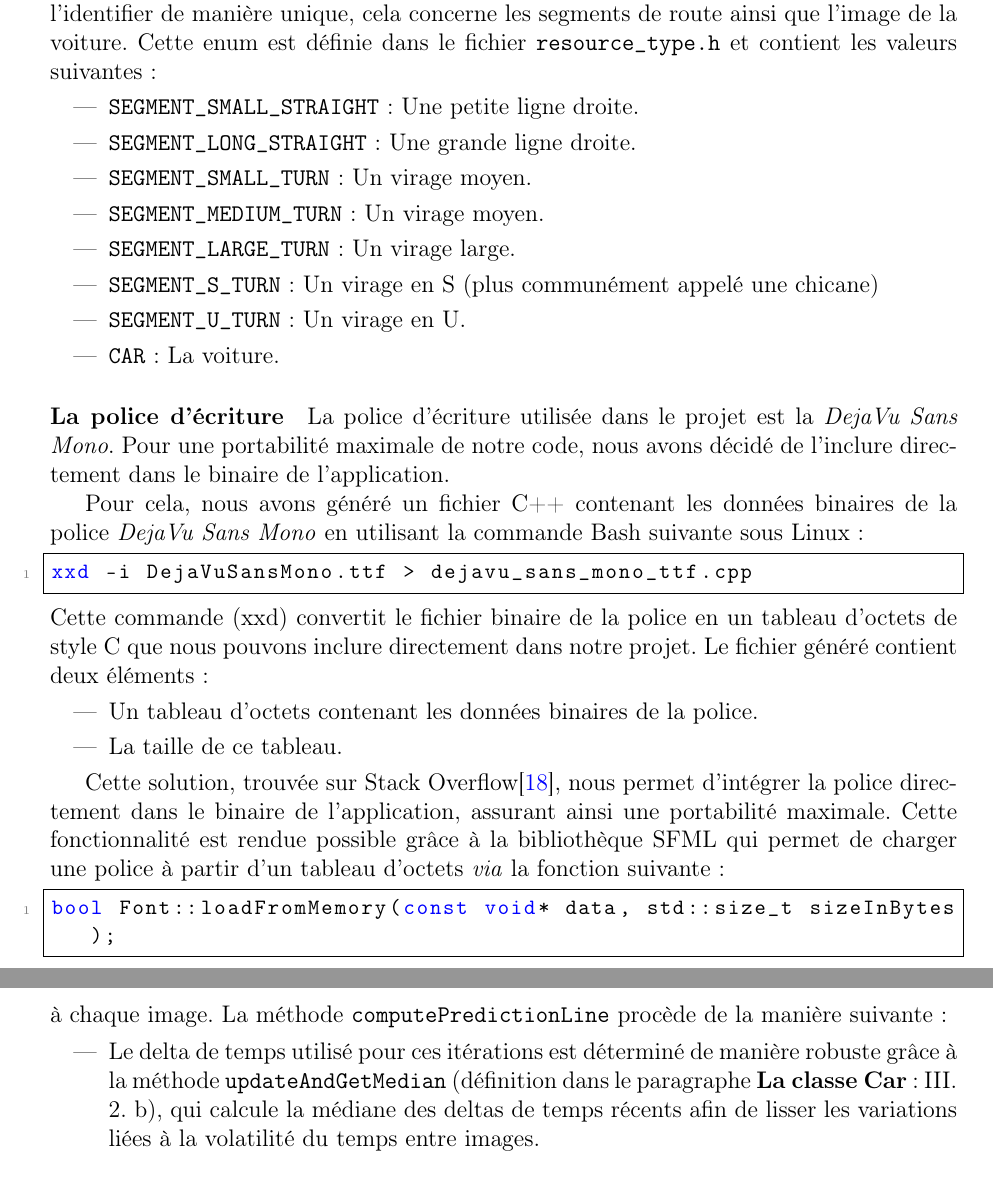
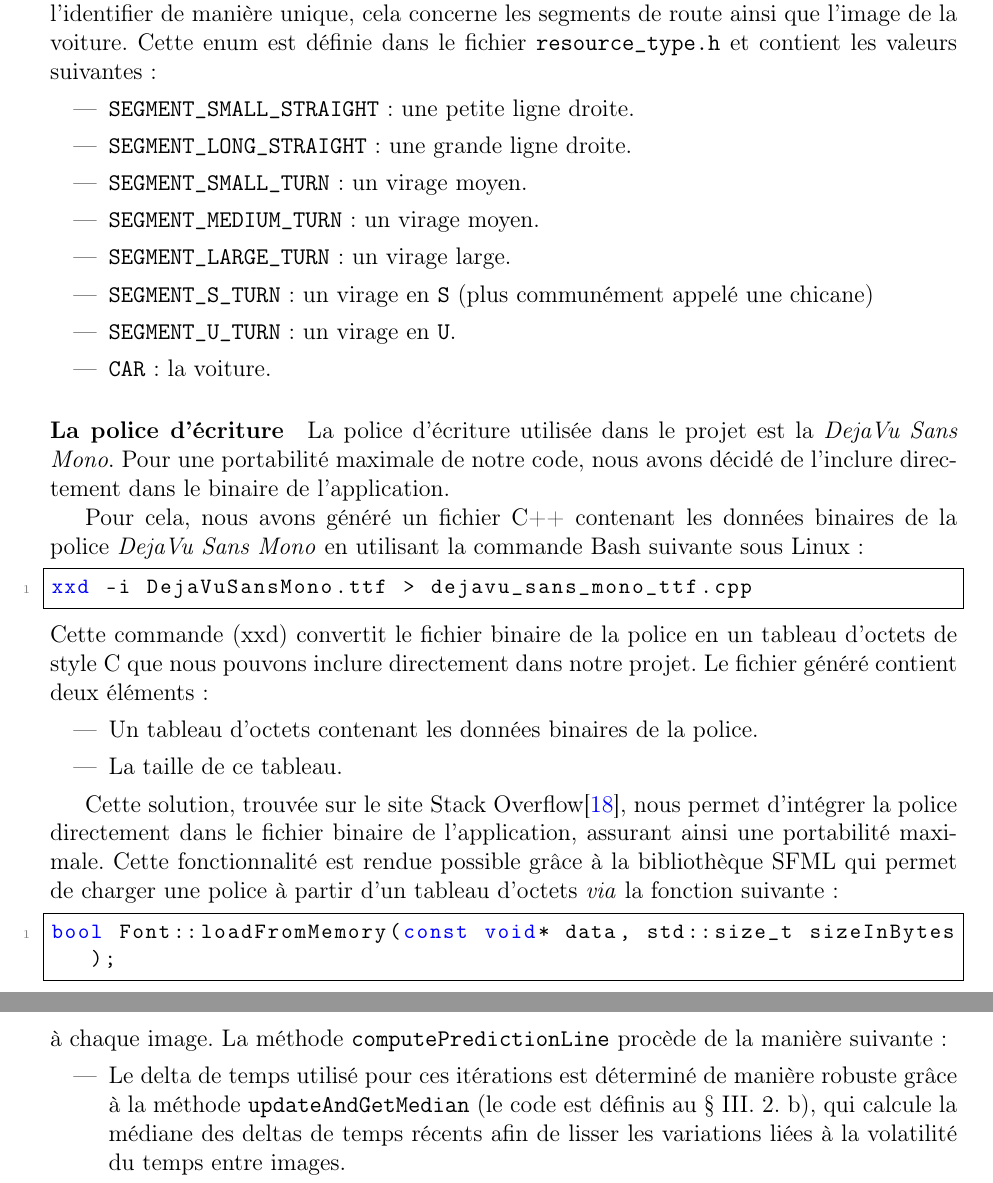
Before and after one commit to QuentinRdl/Driving-Sim, a LaTeX document (LaTeX/driving_sim_report.tex, which reads LaTeX/subpart/30_implementation_interface_graphique.tex): two parts of pages 22 and 27 of 40, joined at a grey line, cut so that both start at the same text. Compiled offline with pdfLaTeX.

Commit message:
[UPDATE] - Enhance clarity and consistency in resource descriptions and improve phrasing in technical documentation

```diff
--- a/LaTeX/subpart/30_implementation_interface_graphique.tex
+++ b/LaTeX/subpart/30_implementation_interface_graphique.tex
@@ -118,14 +118,14 @@ Au sein de la librairie \gls{sfml}, une image est représentée avec une classe
 Chaque texture (ou image) correspond à une entrée dans une enum \texttt{ResourceType::Value} qui permet de l'identifier de manière unique, cela concerne les segments de route ainsi que l'image de la voiture.
 Cette enum est définie dans le fichier \texttt{resource\_type.h} et contient les valeurs suivantes :
 \begin{itemize}
-    \item \texttt{SEGMENT\_SMALL\_STRAIGHT} : Une petite ligne droite.
-    \item \texttt{SEGMENT\_LONG\_STRAIGHT} : Une grande ligne droite.
-    \item \texttt{SEGMENT\_SMALL\_TURN} : Un virage moyen.
-    \item \texttt{SEGMENT\_MEDIUM\_TURN} : Un virage moyen.
-    \item \texttt{SEGMENT\_LARGE\_TURN} : Un virage large.
-    \item \texttt{SEGMENT\_S\_TURN} : Un virage en S (plus communément appelé une chicane)
-    \item \texttt{SEGMENT\_U\_TURN} : Un virage en U\@.
-    \item \texttt{CAR} : La voiture.
+    \item \texttt{SEGMENT\_SMALL\_STRAIGHT} : une petite ligne droite.
+    \item \texttt{SEGMENT\_LONG\_STRAIGHT} : une grande ligne droite.
+    \item \texttt{SEGMENT\_SMALL\_TURN} : un virage moyen.
+    \item \texttt{SEGMENT\_MEDIUM\_TURN} : un virage moyen.
+    \item \texttt{SEGMENT\_LARGE\_TURN} : un virage large.
+    \item \texttt{SEGMENT\_S\_TURN} : un virage en \texttt{S} (plus communément appelé une chicane)
+    \item \texttt{SEGMENT\_U\_TURN} : un virage en \texttt{U}\@.
+    \item \texttt{CAR} : la voiture.
 \end{itemize}
 
 \paragraph{La police d'écriture}
@@ -143,7 +143,7 @@ Le fichier généré contient deux éléments :
     \item La taille de ce tableau.
 \end{itemize}
 
-Cette solution, trouvée sur \gls{stackoverflow}\cite{stackoverflow_embed_font}, nous permet d'intégrer la police directement dans le binaire de l'application, assurant ainsi une portabilité maximale.
+Cette solution, trouvée sur le site \gls{stackoverflow}\cite{stackoverflow_embed_font}, nous permet d'intégrer la police directement dans le fichier binaire de l'application, assurant ainsi une portabilité maximale.
 Cette fonctionnalité est rendue possible grâce à la bibliothèque \gls{sfml} qui permet de charger une police à partir d'un tableau d'octets \textit{via} la fonction suivante :
 
 \begin{lstlisting}[style=CStyle,label={lst:load_from_memory}]
@@ -313,7 +313,7 @@ Cette fonctionnalité permet de mieux comprendre l'impact immédiat des commande
 Pour obtenir la trajectoire prédictive, nous simulons l'évolution du véhicule en itérant la dynamique physique sur plusieurs pas de temps à chaque image.
 La méthode \texttt{computePredictionLine} procède de la manière suivante :
 \begin{itemize}
-    \item Le \gls{delta_temps} utilisé pour ces itérations est déterminé de manière robuste grâce à la méthode \texttt{updateAndGetMedian} (définition dans le paragraphe \textbf{La classe Car} :~\ref{lst:code_dequeue_dt}), qui calcule la médiane des deltas de temps récents afin de lisser les variations liées à la volatilité du temps entre images.
+    \item Le \gls{delta_temps} utilisé pour ces itérations est déterminé de manière robuste grâce à la méthode \texttt{updateAndGetMedian} (le code est définis au \S~\ref{lst:code_dequeue_dt}), qui calcule la médiane des deltas de temps récents afin de lisser les variations liées à la volatilité du temps entre images.
     \item À partir de l'état courant du véhicule, la dynamique est simulée en utilisant la méthode \texttt{getNextIterations()} de la classe \texttt{Vehicle}.
     Pour chaque itération, la nouvelle position et l'orientation sont calculées et stockées dans un tableau.
     \item Ces points, une fois convertis en coordonnées écran \textit{via} le facteur de conversion (\texttt{METER\_TO\_PIXEL} définis dans le fichier \texttt{constants.h}), représentent la trajectoire future du véhicule.
```
Also changed, not shown: LaTeX/subpart/40_bilan_technique.tex (+1 -1 lines), LaTeX/subpart/30_implementation_interface_graphique.tex (6 more changed lines).
